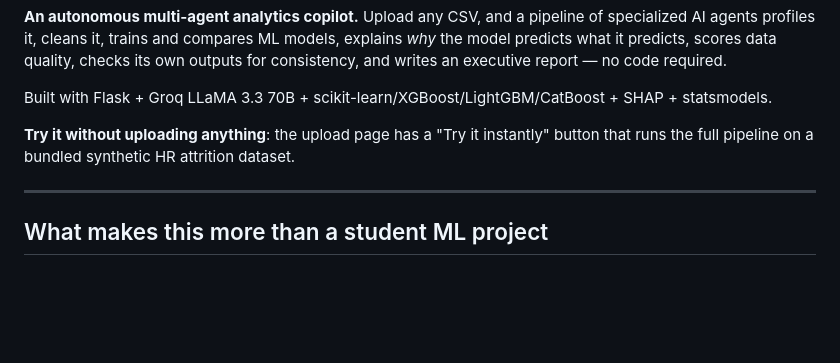
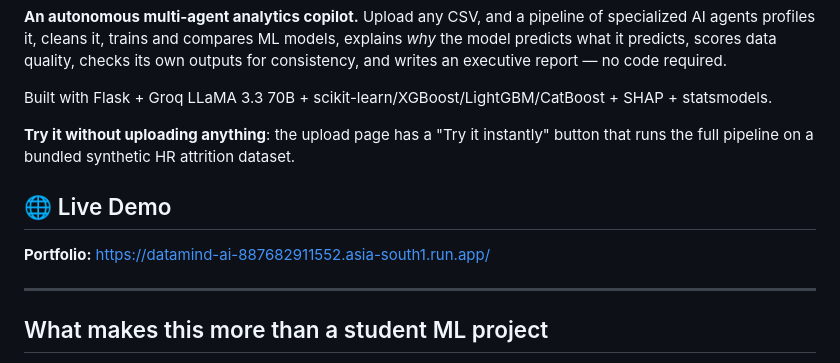
Before and after one commit to shankargadyal/DataMind-AI, a Markdown page: README.md, the part around the change. Rendered like a GitHub page; blank space fills up the shorter version.

Commit message:
Add live demo section to README
Added a live demo section with a portfolio link to the README.

```diff
--- a/README.md
+++ b/README.md
@@ -8,6 +8,10 @@
 Built with Flask + Groq LLaMA 3.3 70B + scikit-learn/XGBoost/LightGBM/CatBoost + SHAP + statsmodels.
 
 **Try it without uploading anything**: the upload page has a "Try it instantly" button that runs the full pipeline on a bundled synthetic HR attrition dataset.
+
+## 🌐 Live Demo
+
+**Portfolio:** https://datamind-ai-887682911552.asia-south1.run.app/
 
 ---
 
```
